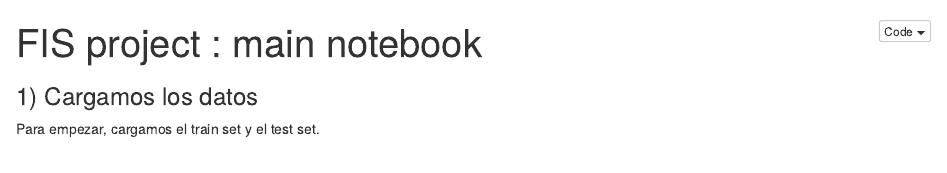
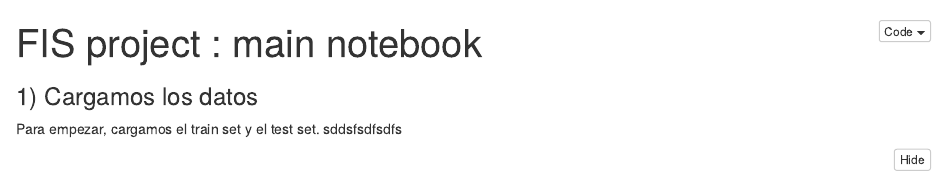
Before and after one commit to lucaspreel/FID-project, an R Markdown document (main_notebook.Rmd): the page in a window 1100 px wide, from its top. The pictures show the output file main_notebook.nb.html that the author committed with the source, opened offline.

Commit message:
commit messageas

````diff
--- a/main_notebook.Rmd
+++ b/main_notebook.Rmd
@@ -4,7 +4,7 @@ output: html_notebook
 ---
 ### 1) Cargamos los datos
 
-Para empezar, cargamos el train set y el test set.
+Para empezar, cargamos el train set y el test set. sddsfsdfsdfs
 ```{r}
 df_train <-read.csv2("data/train.csv")
 df_test <- read.csv2("data/test.csv")
````
Also changed, not shown: main_notebook.nb.html, 2 other files.
